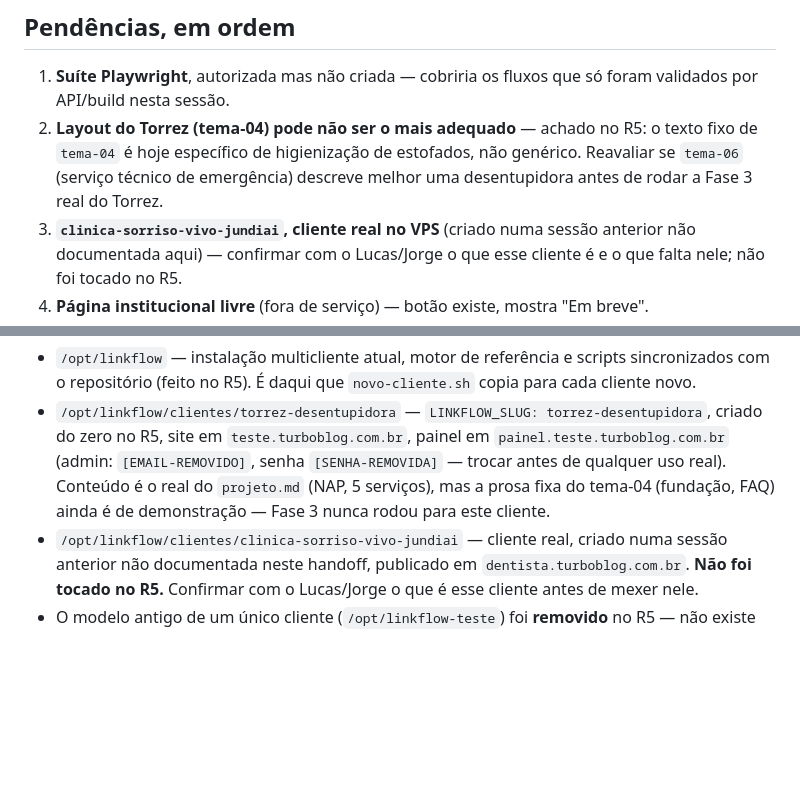
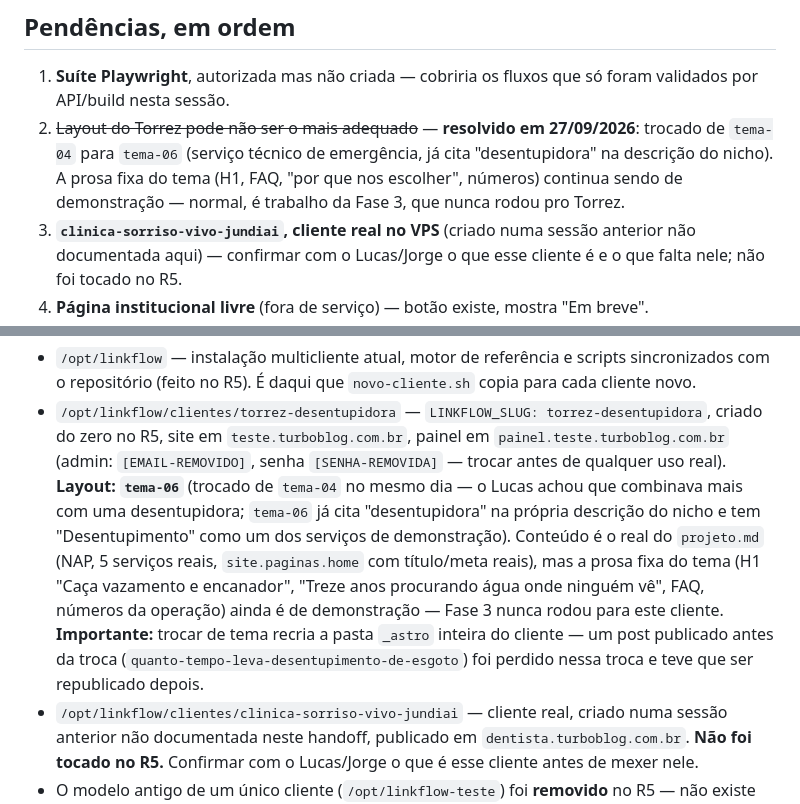
Before and after one commit to Devjorgetorrez/linkflow-v3, a Markdown page: HANDOFF.md, 2 parts joined by grey strips. GitHub-like rendering; blank space fills up the shorter version.

Commit message:
HANDOFF: registra a troca de layout do Torrez de tema-04 para tema-06 no VPS de teste (nicho mais proximo de desentupidora)
Co-Authored-By: Claude Sonnet 5 <noreply@anthropic.com>

```diff
--- a/HANDOFF.md
+++ b/HANDOFF.md
@@ -449,11 +449,11 @@ nenhum momento.
 
 1. **Suíte Playwright**, autorizada mas não criada — cobriria os fluxos que
    só foram validados por API/build nesta sessão.
-2. **Layout do Torrez (tema-04) pode não ser o mais adequado** — achado no
-   R5: o texto fixo de `tema-04` é hoje específico de higienização de
-   estofados, não genérico. Reavaliar se `tema-06` (serviço técnico de
-   emergência) descreve melhor uma desentupidora antes de rodar a Fase 3
-   real do Torrez.
+2. ~~Layout do Torrez pode não ser o mais adequado~~ — **resolvido em
+   27/09/2026**: trocado de `tema-04` para `tema-06` (serviço técnico de
+   emergência, já cita "desentupidora" na descrição do nicho). A prosa fixa
+   do tema (H1, FAQ, "por que nos escolher", números) continua sendo de
+   demonstração — normal, é trabalho da Fase 3, que nunca rodou pro Torrez.
 3. **`clinica-sorriso-vivo-jundiai`, cliente real no VPS** (criado numa
    sessão anterior não documentada aqui) — confirmar com o Lucas/Jorge o
    que esse cliente é e o que falta nele; não foi tocado no R5.
@@ -502,9 +502,17 @@ R5.
   torrez-desentupidora`, criado do zero no R5, site em
   `teste.turboblog.com.br`, painel em `painel.teste.turboblog.com.br`
   (admin: `[EMAIL-REMOVIDO]`, senha `[SENHA-REMOVIDA]` — trocar antes de
-  qualquer uso real). Conteúdo é o real do `projeto.md` (NAP, 5 serviços),
-  mas a prosa fixa do tema-04 (fundação, FAQ) ainda é de demonstração —
-  Fase 3 nunca rodou para este cliente.
+  qualquer uso real). **Layout: `tema-06`** (trocado de `tema-04` no mesmo
+  dia — o Lucas achou que combinava mais com uma desentupidora; `tema-06` já
+  cita "desentupidora" na própria descrição do nicho e tem "Desentupimento"
+  como um dos serviços de demonstração). Conteúdo é o real do `projeto.md`
+  (NAP, 5 serviços reais, `site.paginas.home` com título/meta reais), mas a
+  prosa fixa do tema (H1 "Caça vazamento e encanador", "Treze anos
+  procurando água onde ninguém vê", FAQ, números da operação) ainda é de
+  demonstração — Fase 3 nunca rodou para este cliente. **Importante:**
+  trocar de tema recria a pasta `_astro` inteira do cliente — um post
+  publicado antes da troca (`quanto-tempo-leva-desentupimento-de-esgoto`)
+  foi perdido nessa troca e teve que ser republicado depois.
 - `/opt/linkflow/clientes/clinica-sorriso-vivo-jundiai` — cliente real,
   criado numa sessão anterior não documentada neste handoff, publicado em
   `dentista.turboblog.com.br`. **Não foi tocado no R5.** Confirmar com o
```
